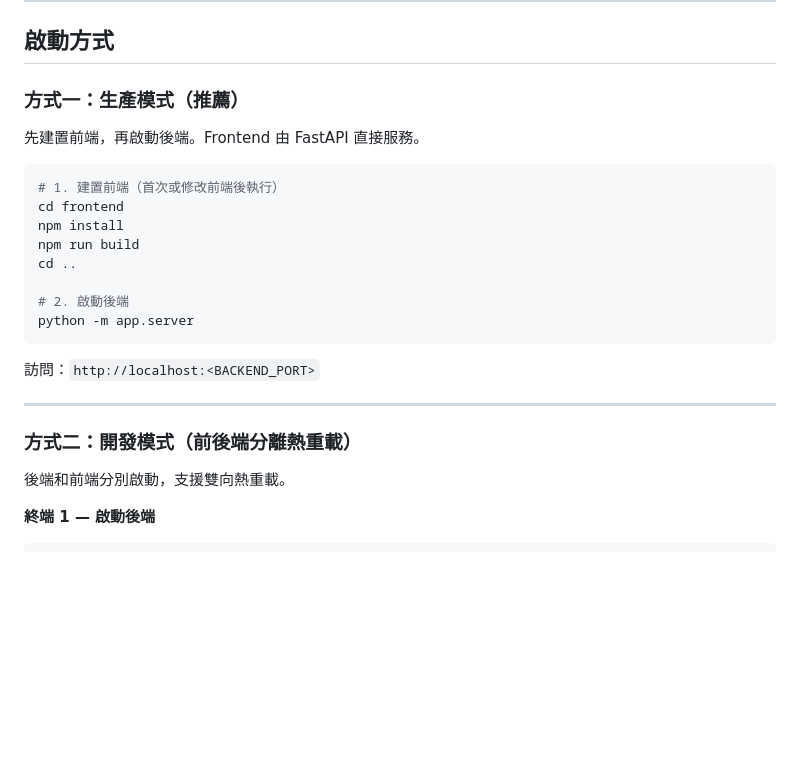
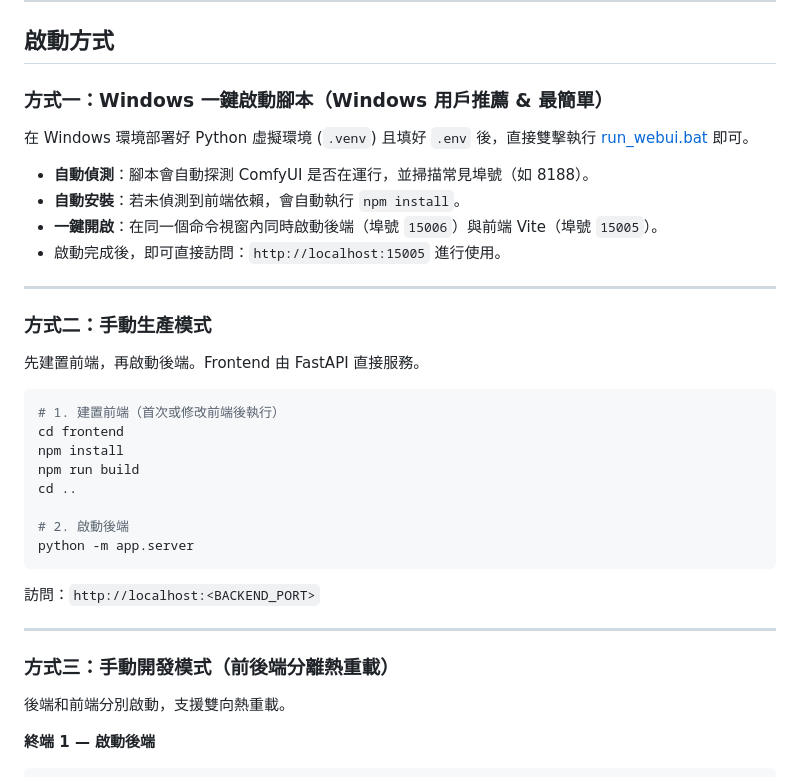
Before and after one commit to young878787/comfyuiAPi, a Markdown page: README.md, the part around the change. Drawn GitHub-style; blank space fills up the shorter version.

Commit message:
更新README*2

```diff
--- a/README.md
+++ b/README.md
@@ -81,7 +81,18 @@ OPENCODE_API_KEY=your_opencode_api_key_here
 
 ## 啟動方式
 
-### 方式一：生產模式（推薦）
+### 方式一：Windows 一鍵啟動腳本（Windows 用戶推薦 & 最簡單）
+
+在 Windows 環境部署好 Python 虛擬環境 (`.venv`) 且填好 `.env` 後，直接雙擊執行 [run_webui.bat](file:///d:/comfyuiAPi/run_webui.bat) 即可。
+
+* **自動偵測**：腳本會自動探測 ComfyUI 是否在運行，並掃描常見埠號（如 8188）。
+* **自動安裝**：若未偵測到前端依賴，會自動執行 `npm install`。
+* **一鍵開啟**：在同一個命令視窗內同時啟動後端（埠號 `15006`）與前端 Vite（埠號 `15005`）。
+* 啟動完成後，即可直接訪問：`http://localhost:15005` 進行使用。
+
+---
+
+### 方式二：手動生產模式
 
 先建置前端，再啟動後端。Frontend 由 FastAPI 直接服務。
 
@@ -100,7 +111,7 @@ python -m app.server
 
 ---
 
-### 方式二：開發模式（前後端分離熱重載）
+### 方式三：手動開發模式（前後端分離熱重載）
 
 後端和前端分別啟動，支援雙向熱重載。
 
```
